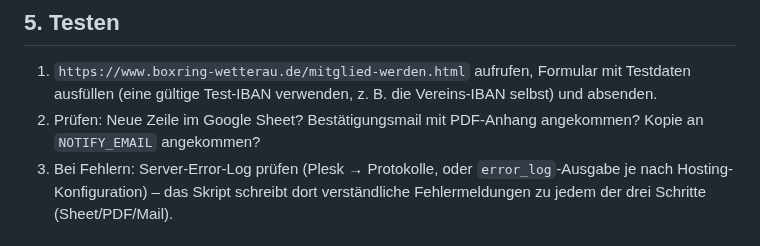
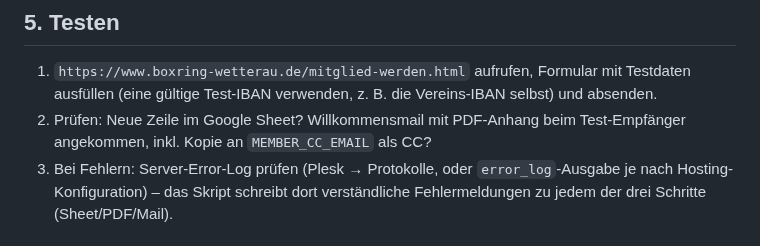
Before and after one commit to aozcorap/Webseiten, a Markdown page: boxring-wetterau.de/api/SETUP.md, the part around the change. Drawn GitHub-style.

Commit message:
SETUP.md: Test-Schritt an den einzelnen Mail-Versand mit CC anpassen

```diff
--- a/boxring-wetterau.de/api/SETUP.md
+++ b/boxring-wetterau.de/api/SETUP.md
@@ -93,8 +93,8 @@ Bitte das Sheet einmal manuell freigeben: oben rechts auf "Teilen" klicken,
 1. `https://www.boxring-wetterau.de/mitglied-werden.html` aufrufen, Formular
    mit Testdaten ausfüllen (eine gültige Test-IBAN verwenden, z. B. die
    Vereins-IBAN selbst) und absenden.
-2. Prüfen: Neue Zeile im Google Sheet? Bestätigungsmail mit PDF-Anhang
-   angekommen? Kopie an `NOTIFY_EMAIL` angekommen?
+2. Prüfen: Neue Zeile im Google Sheet? Willkommensmail mit PDF-Anhang beim
+   Test-Empfänger angekommen, inkl. Kopie an `MEMBER_CC_EMAIL` als CC?
 3. Bei Fehlern: Server-Error-Log prüfen (Plesk → Protokolle, oder
    `error_log`-Ausgabe je nach Hosting-Konfiguration) – das Skript schreibt
    dort verständliche Fehlermeldungen zu jedem der drei Schritte
```
